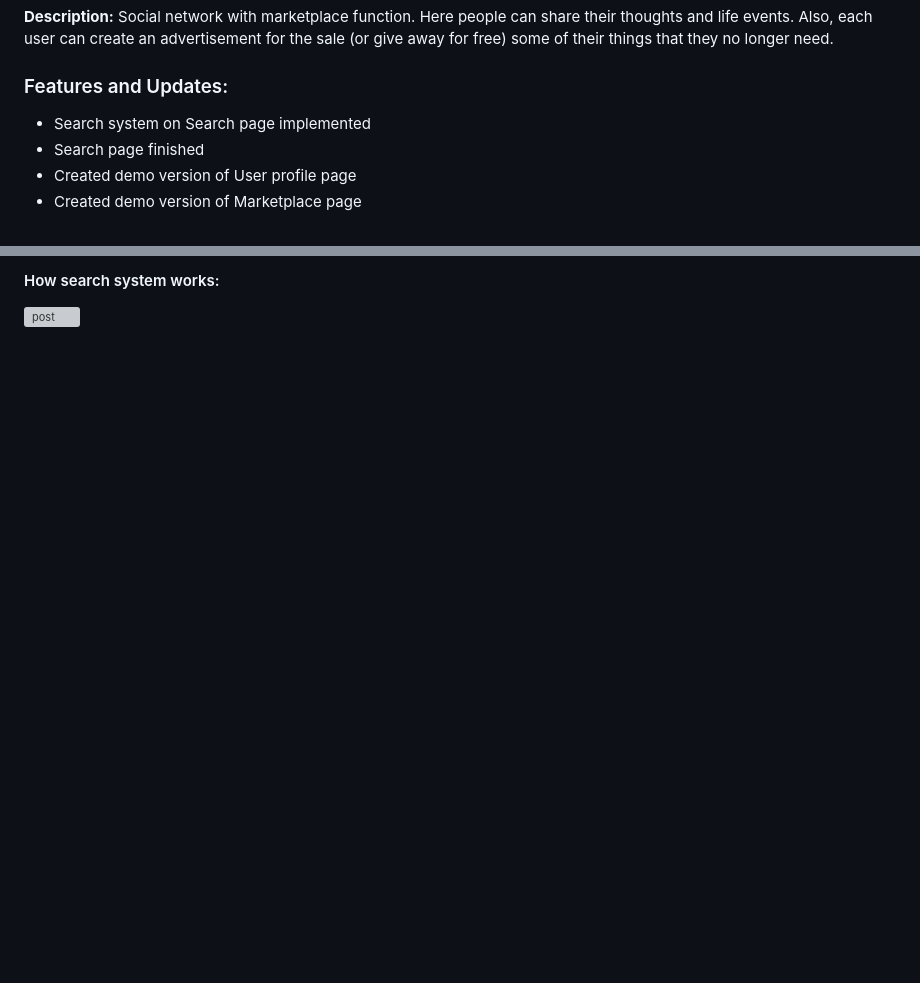
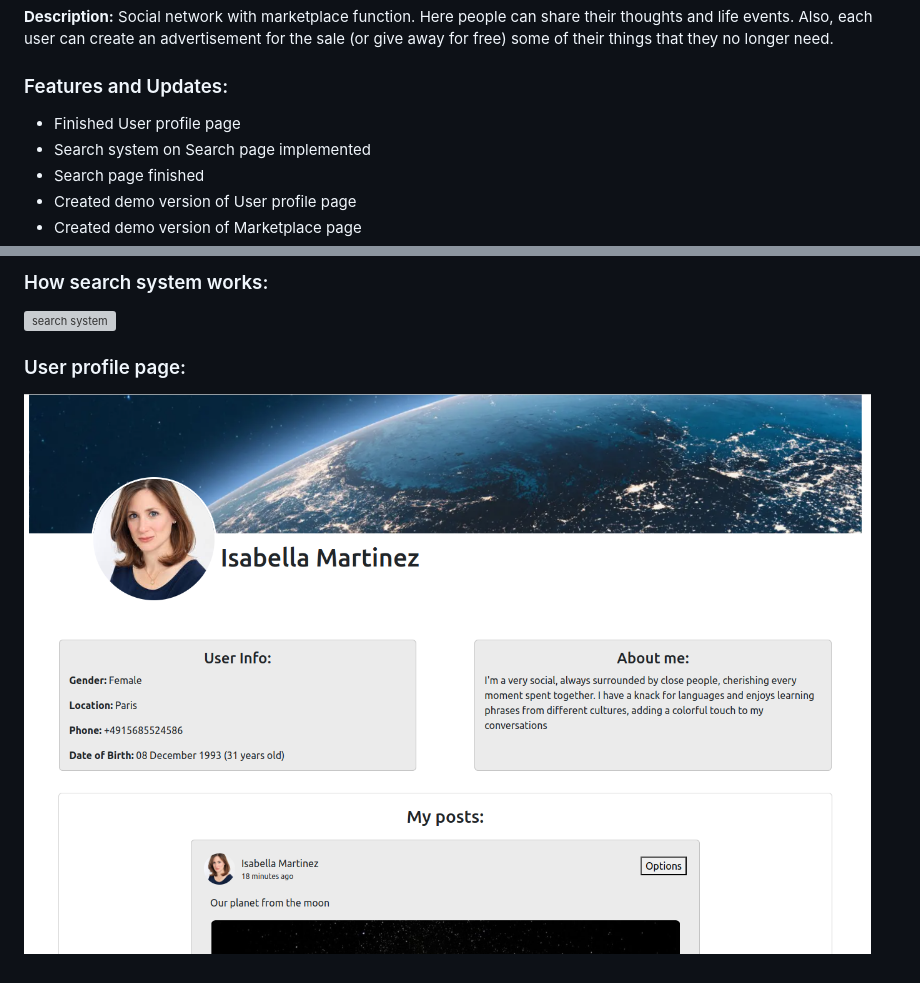
Before and after one commit to mkskh/social_network, a Markdown page: README.md, 2 parts joined by grey strips. Drawn GitHub-style; pictures changed too: media/for_readme/user_profile.png (added); blank space fills up the shorter version; grey boxes are pictures that could not be loaded.

```diff
--- a/README.md
+++ b/README.md
@@ -10,6 +10,7 @@
 Also, each user can create an advertisement for the sale (or give away for free) some of their things that they no longer need.
 
 ### Features and Updates:
+- Finished User profile page
 - Search system on Search page implemented
 - Search page finished
 - Created demo version of User profile page
@@ -32,4 +33,8 @@ Also, each user can create an advertisement for the sale (or give away for free)
 
-#### How search system works:
+### How search system works:
 
-![post](./media/for_readme/search_system.png)
+![search system](./media/for_readme/search_system.png)
+
+### User profile page:
+
+![User profile](./media/for_readme/user_profile.png)
```
Also changed, not shown: other parts of README.md (+1 -1 lines).
